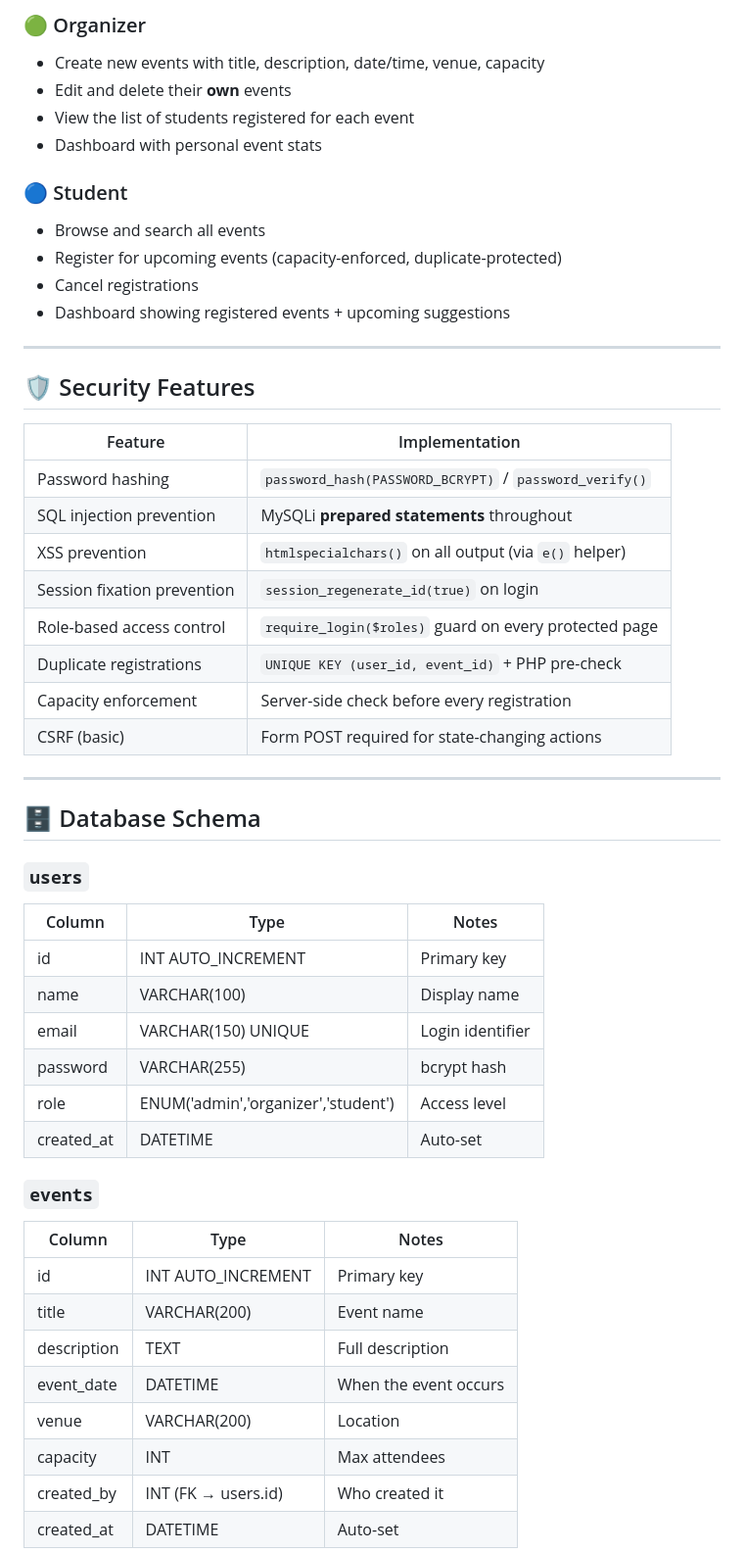
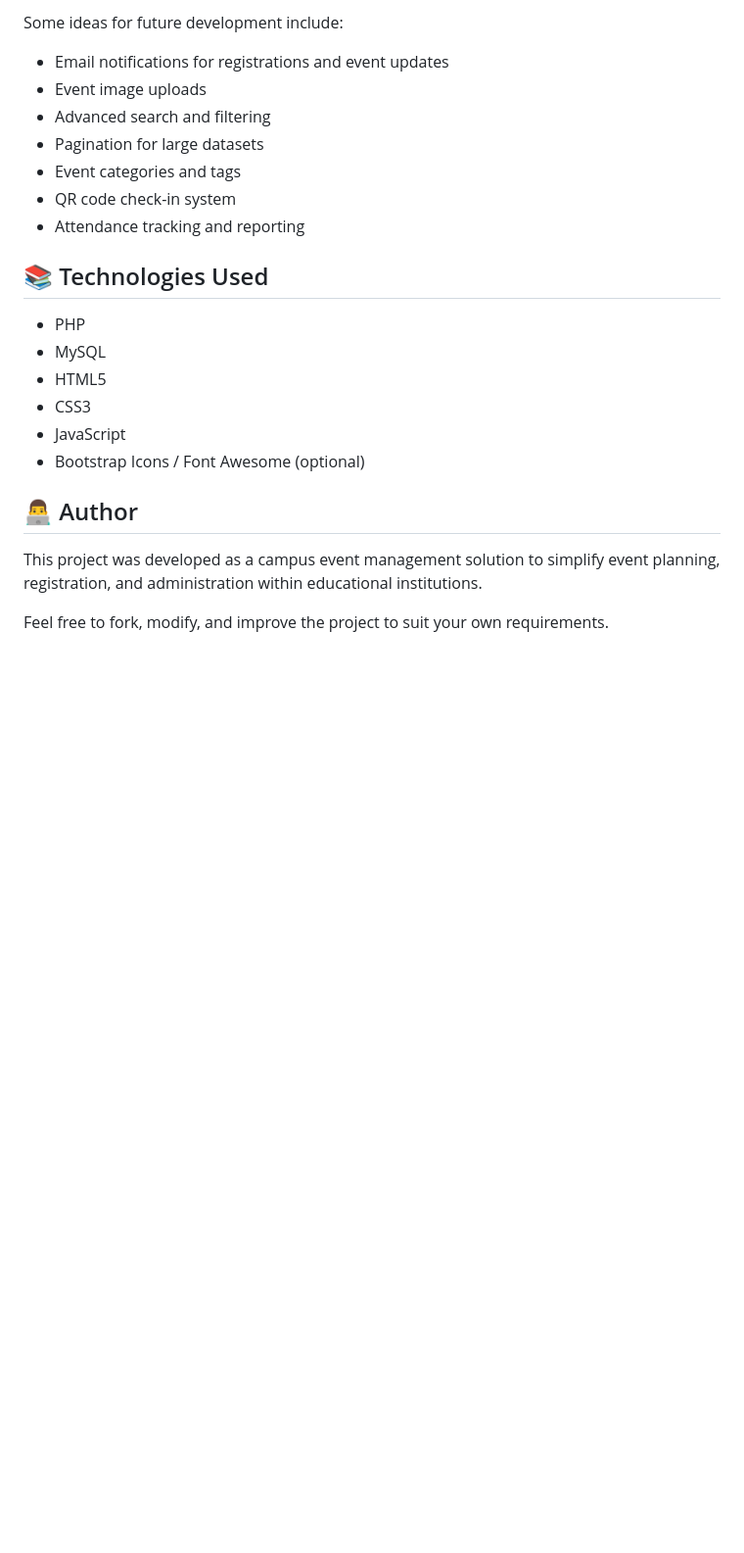
Before and after one commit to joshuaka12/Event_Management_System, a Markdown page: README.md, the part around one of its changes. Shown at 98% size. GitHub-like rendering; blank space fills up the shorter version.

```diff
--- a/README.md
+++ b/README.md
@@ -120,54 +137,26 @@ All demo accounts share the password: **`password`**
 
-### 🟢 Organizer
-- Create new events with title, description, date/time, venue, capacity
-- Edit and delete their **own** events
-- View the list of students registered for each event
-- Dashboard with personal event stats
+Some ideas for future development include:
 
-### 🔵 Student
-- Browse and search all events
-- Register for upcoming events (capacity-enforced, duplicate-protected)
-- Cancel registrations
-- Dashboard showing registered events + upcoming suggestions
+* Email notifications for registrations and event updates
+* Event image uploads
+* Advanced search and filtering
+* Pagination for large datasets
+* Event categories and tags
+* QR code check-in system
+* Attendance tracking and reporting
 
----
+## 📚 Technologies Used
 
-## 🛡️ Security Features
+* PHP
+* MySQL
+* HTML5
+* CSS3
+* JavaScript
+* Bootstrap Icons / Font Awesome (optional)
 
-| Feature | Implementation |
-|---|---|
-| Password hashing | `password_hash(PASSWORD_BCRYPT)` / `password_verify()` |
-| SQL injection prevention | MySQLi **prepared statements** throughout |
-| XSS prevention | `htmlspecialchars()` on all output (via `e()` helper) |
-| Session fixation prevention | `session_regenerate_id(true)` on login |
-| Role-based access control | `require_login($roles)` guard on every protected page |
-| Duplicate registrations | `UNIQUE KEY (user_id, event_id)` + PHP pre-check |
-| Capacity enforcement | Server-side check before every registration |
-| CSRF (basic) | Form POST required for state-changing actions |
+## 👨‍💻 Author
 
----
+This project was developed as a campus event management solution to simplify event planning, registration, and administration within educational institutions.
 
-## 🗄️ Database Schema
+Feel free to fork, modify, and improve the project to suit your own requirements.
 
-### `users`
-| Column | Type | Notes |
-|---|---|---|
-| id | INT AUTO_INCREMENT | Primary key |
-| name | VARCHAR(100) | Display name |
-| email | VARCHAR(150) UNIQUE | Login identifier |
-| password | VARCHAR(255) | bcrypt hash |
-| role | ENUM('admin','organizer','student') | Access level |
-| created_at | DATETIME | Auto-set |
-
-### `events`
-| Column | Type | Notes |
-|---|---|---|
-| id | INT AUTO_INCREMENT | Primary key |
-| title | VARCHAR(200) | Event name |
-| description | TEXT | Full description |
-| event_date | DATETIME | When the event occurs |
-| venue | VARCHAR(200) | Location |
-| capacity | INT | Max attendees |
-| created_by | INT (FK → users.id) | Who created it |
-| created_at | DATETIME | Auto-set |
-
```
Also changed, not shown: other parts of README.md (+106 -122 lines).
